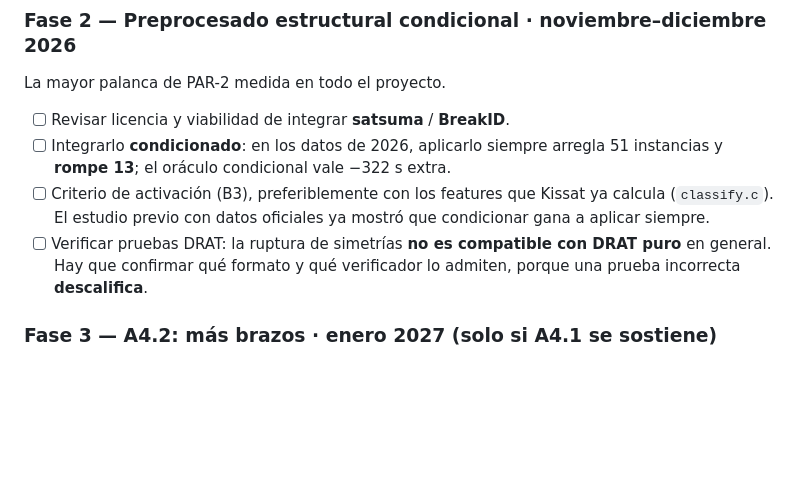
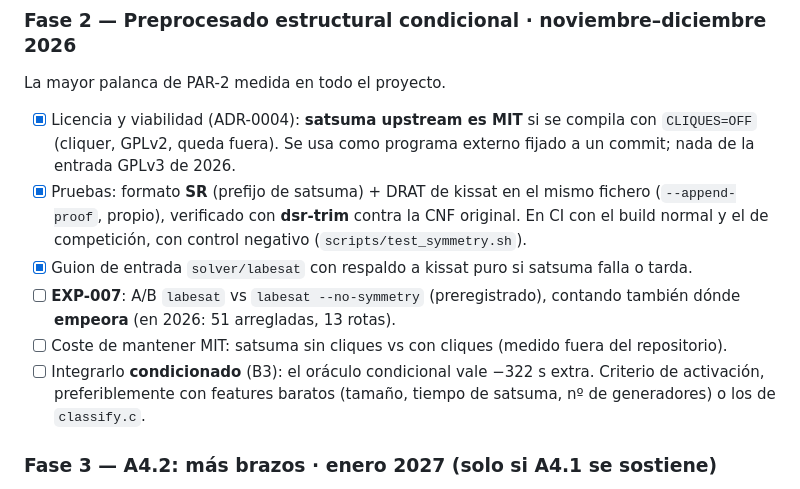
Before and after one commit to abelponce03/SAT-SOLVER, a Markdown page: docs/ROADMAP.md, the part around the change. Drawn GitHub-style; blank space fills up the shorter version.

```diff
--- a/docs/ROADMAP.md
+++ b/docs/ROADMAP.md
@@ -90,15 +90,22 @@ permite presentarlas por separado y juntas.
 
 La mayor palanca de PAR-2 medida en todo el proyecto.
 
-- [ ] Revisar licencia y viabilidad de integrar **satsuma** / **BreakID**.
-- [ ] Integrarlo **condicionado**: en los datos de 2026, aplicarlo siempre arregla
-      51 instancias y **rompe 13**; el oráculo condicional vale −322 s extra.
-- [ ] Criterio de activación (B3), preferiblemente con los features que Kissat
-      ya calcula (`classify.c`). El estudio previo con datos oficiales ya mostró
-      que condicionar gana a aplicar siempre.
-- [ ] Verificar pruebas DRAT: la ruptura de simetrías **no es compatible con DRAT
-      puro** en general. Hay que confirmar qué formato y qué verificador lo
-      admiten, porque una prueba incorrecta **descalifica**.
+- [x] Licencia y viabilidad (ADR-0004): **satsuma upstream es MIT** si se
+      compila con `CLIQUES=OFF` (cliquer, GPLv2, queda fuera). Se usa como
+      programa externo fijado a un commit; nada de la entrada GPLv3 de 2026.
+- [x] Pruebas: formato **SR** (prefijo de satsuma) + DRAT de kissat en el mismo
+      fichero (`--append-proof`, propio), verificado con **dsr-trim** contra la
+      CNF original. En CI con el build normal y el de competición, con control
+      negativo (`scripts/test_symmetry.sh`).
+- [x] Guion de entrada `solver/labesat` con respaldo a kissat puro si satsuma
+      falla o tarda.
+- [ ] **EXP-007**: A/B `labesat` vs `labesat --no-symmetry` (preregistrado),
+      contando también dónde **empeora** (en 2026: 51 arregladas, 13 rotas).
+- [ ] Coste de mantener MIT: satsuma sin cliques vs con cliques (medido fuera
+      del repositorio).
+- [ ] Integrarlo **condicionado** (B3): el oráculo condicional vale −322 s
+      extra. Criterio de activación, preferiblemente con features baratos
+      (tamaño, tiempo de satsuma, nº de generadores) o los de `classify.c`.
 
 ### Fase 3 — A4.2: más brazos · enero 2027 (solo si A4.1 se sostiene)
 
```
Also changed, not shown: README.md (+6 -1 lines), docs/adr/0004-ruptura-de-simetrias-con-satsuma-externo.md (added, +121 -0 lines).
